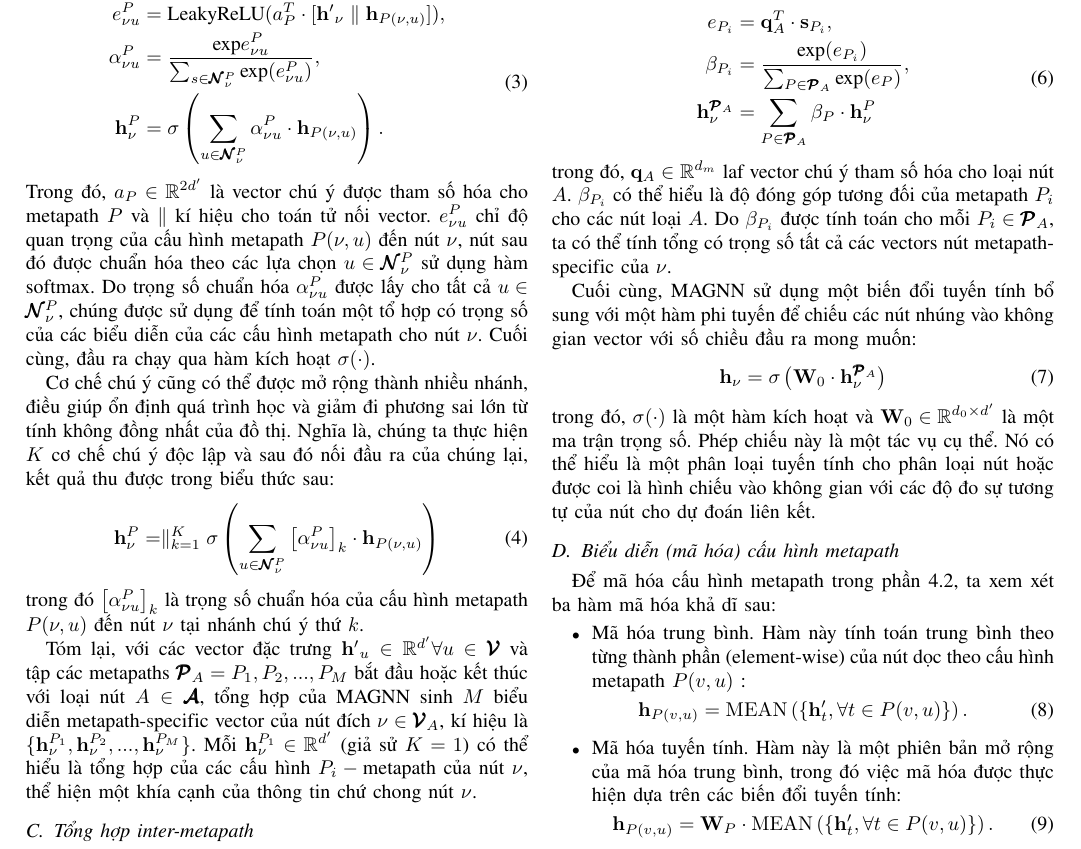
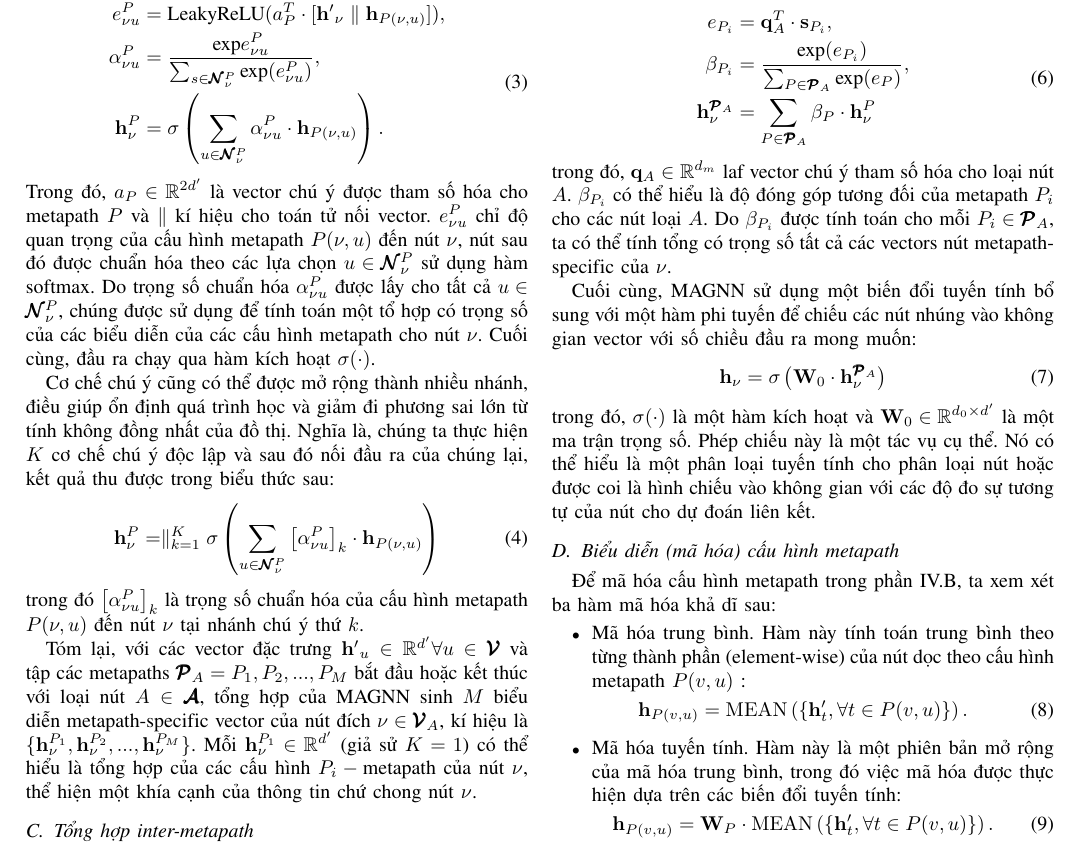
Before and after one commit to batman0911/ad_ml_report, a LaTeX paper (conference_101719.tex, which reads sections/method.tex): part of page 4 of 7, cut so that both start at the same text. Compiled offline with pdfLaTeX; a missing font is replaced by an installed copy or a similar font; a LaTeX package or settings file that is missing is left out.

Commit message:
Update method.tex

```diff
--- a/sections/method.tex
+++ b/sections/method.tex
@@ -62,7 +62,7 @@ Cuối cùng, MAGNN sử dụng một biến đổi tuyến tính bổ sung vớ
 trong đó, $\sigma (\cdot)$ là một hàm kích hoạt và $\mathbf{W}_0 \in \mathbb{R}^{d_0 \times d'}$ là một ma trận trọng số. Phép chiếu này là một tác vụ cụ thể. Nó có thể hiểu là một phân loại tuyến tính cho phân loại nút hoặc được coi là hình chiếu vào không gian với các độ đo sự tương tự của nút cho dự đoán liên kết.
 
 \subsection{Biểu diễn (mã hóa) cấu hình metapath}
-Để mã hóa cấu hình metapath trong phần 4.2, ta xem xét ba hàm mã hóa khả dĩ sau:
+Để mã hóa cấu hình metapath trong phần IV.B, ta xem xét ba hàm mã hóa khả dĩ sau:
 
 \begin{itemize}
   \item Mã hóa trung bình. Hàm này tính toán trung bình theo từng thành phần (element-wise) của nút dọc theo cấu hình metapath $P(v, u)$ :
```
